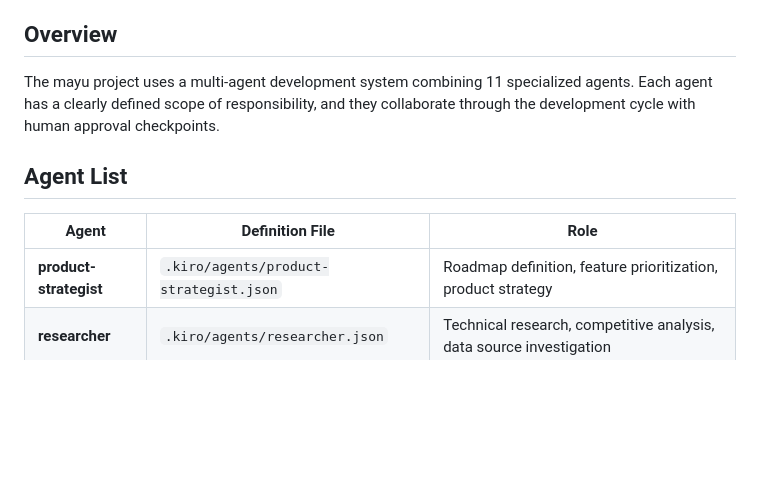
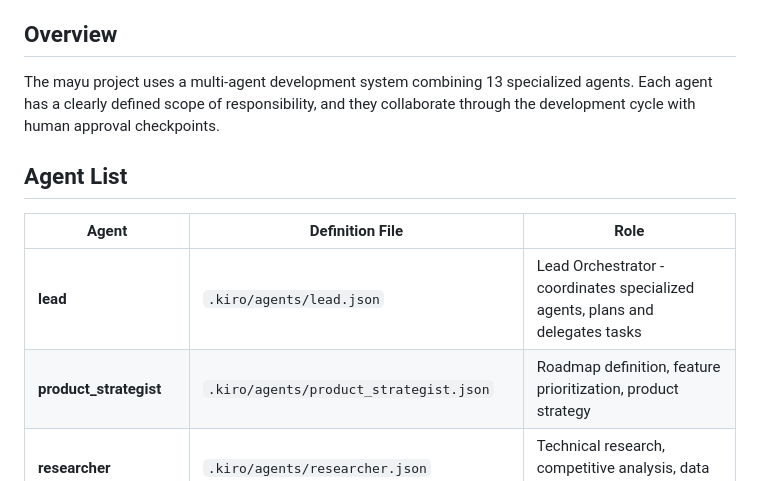
Before and after one commit to kato83/mayu, a Markdown page: .kiro/steering/agents.md, the part around one of its changes. GitHub-like rendering; blank space fills up the shorter version.

```diff
--- a/.kiro/steering/agents.md
+++ b/.kiro/steering/agents.md
@@ -4,13 +4,14 @@
 
 ## Overview
 
-The mayu project uses a multi-agent development system combining 11 specialized agents. Each agent has a clearly defined scope of responsibility, and they collaborate through the development cycle with human approval checkpoints.
+The mayu project uses a multi-agent development system combining 13 specialized agents. Each agent has a clearly defined scope of responsibility, and they collaborate through the development cycle with human approval checkpoints.
 
 ## Agent List
 
 | Agent | Definition File | Role |
 |-------|----------------|------|
-| **product-strategist** | `.kiro/agents/product-strategist.json` | Roadmap definition, feature prioritization, product strategy |
+| **lead** | `.kiro/agents/lead.json` | Lead Orchestrator - coordinates specialized agents, plans and delegates tasks |
+| **product_strategist** | `.kiro/agents/product_strategist.json` | Roadmap definition, feature prioritization, product strategy |
 | **researcher** | `.kiro/agents/researcher.json` | Technical research, competitive analysis, data source investigation |
 | **planner** | `.kiro/agents/planner.json` | Task decomposition, dependency management, execution planning |
 | **architect** | `.kiro/agents/architect.json` | System design, API design, DB schema design, package structure |
```
Also changed, not shown: other parts of .kiro/steering/agents.md (+11 -11 lines), .kiro/steering/agent-workflows.md (+18 -18 lines).
